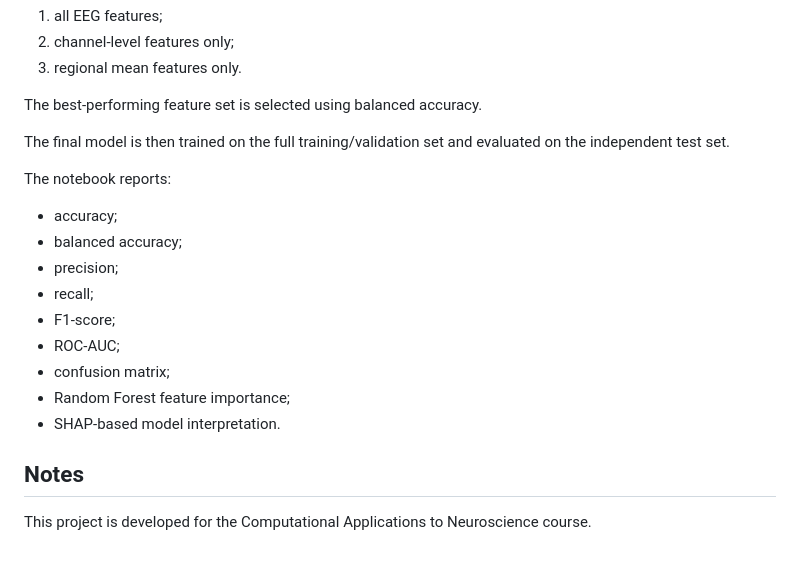
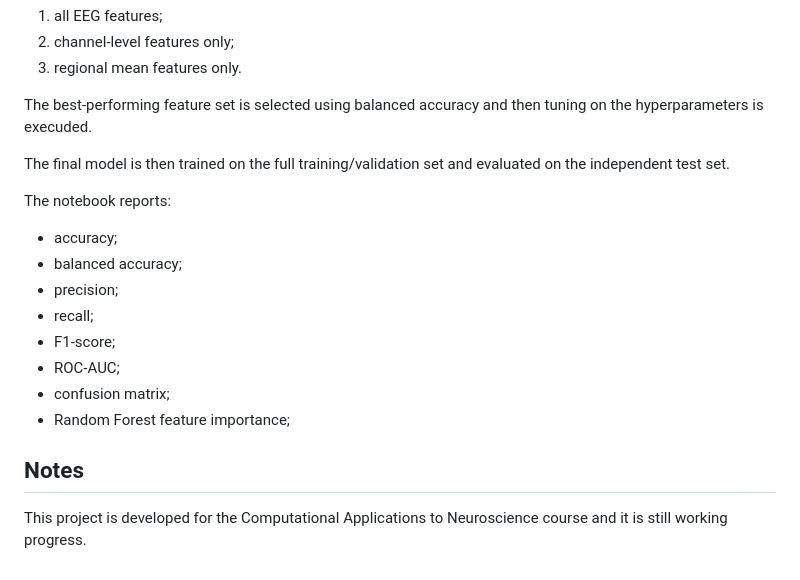
Before and after one commit to noemiaime/ADHDvsControl_EEG, a Markdown page: README.md, the part around one of its changes. Drawn GitHub-style.

```diff
--- a/README.md
+++ b/README.md
@@ -161,7 +143,7 @@ Three feature sets are compared using stratified cross-validation:
 2. channel-level features only;
 3. regional mean features only.
 
-The best-performing feature set is selected using balanced accuracy.
+The best-performing feature set is selected using balanced accuracy and then tuning on the hyperparameters is execuded.
 
 The final model is then trained on the full training/validation set and evaluated on the independent test set.
 
@@ -175,8 +157,7 @@ The notebook reports:
 * ROC-AUC;
 * confusion matrix;
 * Random Forest feature importance;
-* SHAP-based model interpretation.
 
 ## Notes
 
-This project is developed for the Computational Applications to Neuroscience course.
+This project is developed for the Computational Applications to Neuroscience course and it is still working progress.
```
Also changed, not shown: other parts of README.md (+10 -28 lines).
